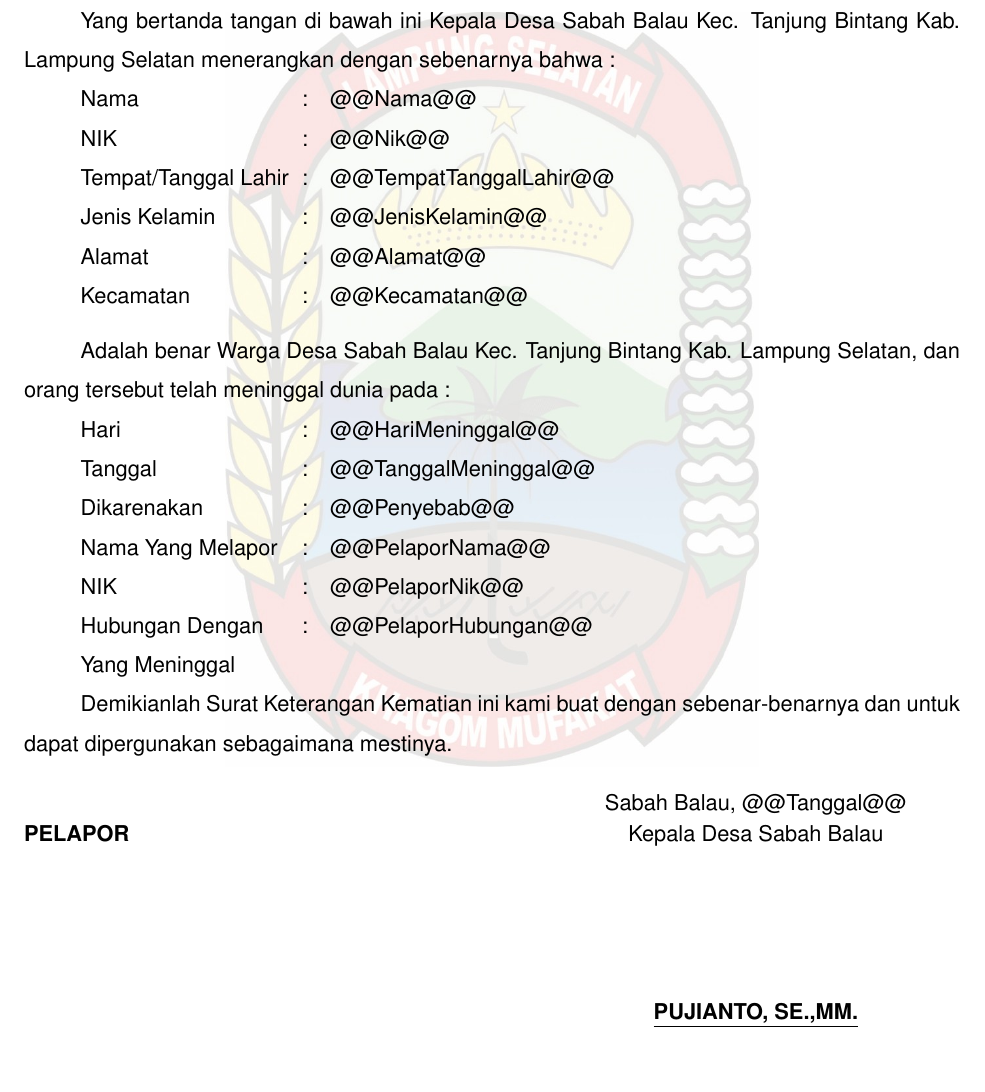
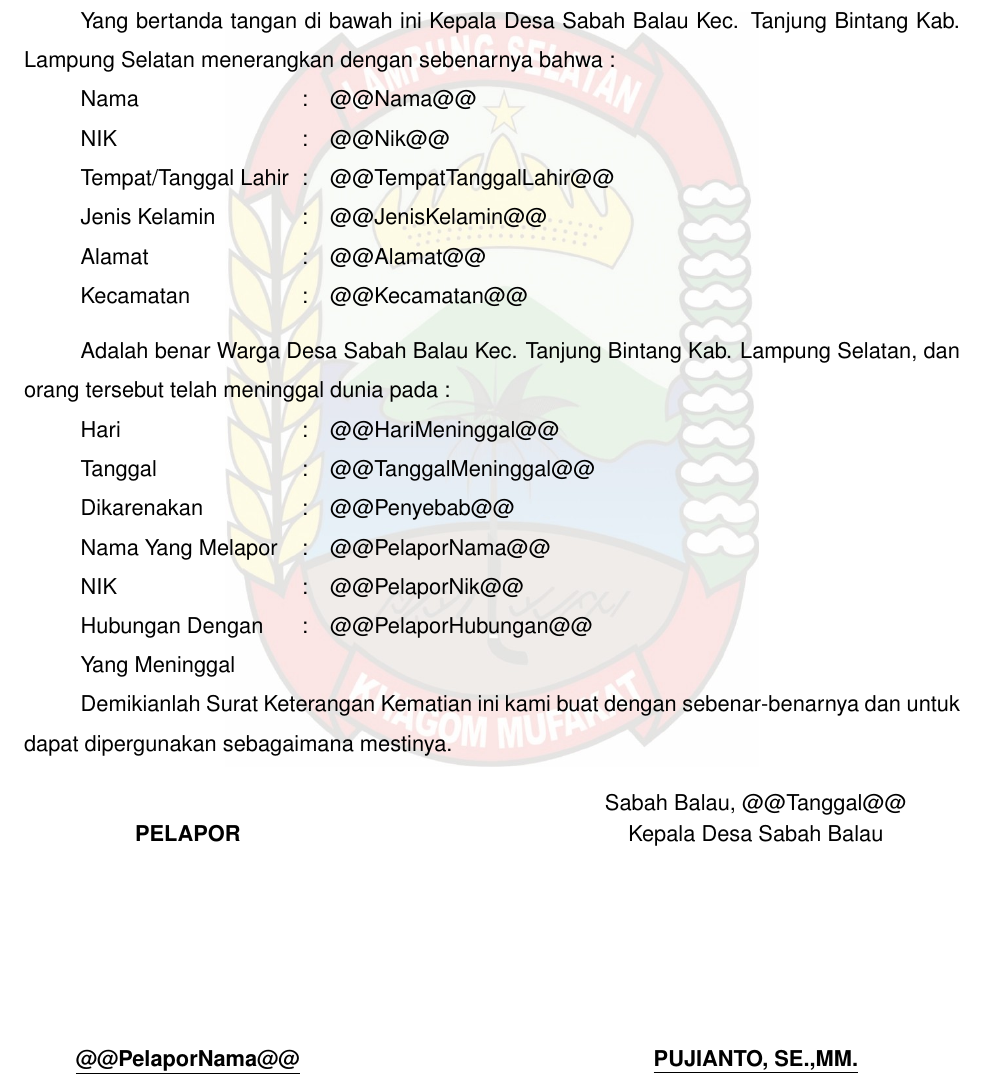
Before and after one commit to dzhark12/E-LayanBot, a LaTeX document (templates/sk_kematian.tex, which reads templates/kopdesa.sty): part of the page, cut so that both start at the same text. Compiled offline with pdfLaTeX.

Commit message:
fix : update template surat latex

```diff
--- a/templates/kopdesa.sty
+++ b/templates/kopdesa.sty
@@ -60,14 +60,17 @@
 % Paragraf badan dengan indentasi awal
 \newcommand{\badan}[1]{\par\noindent\hspace*{1cm}#1\par}
 
-% Blok tanda tangan: teks kiri (mis. Pemohon/PELAPOR) dan blok kanan.
-% \ttdblok{teks kiri}{baris-baris kanan, pisahkan dengan \par}{Nama penanda tangan}
-\newcommand{\ttdblok}[3]{%
+% Blok tanda tangan dua kolom: kiri (pemohon/pelapor) dan kanan (pejabat).
+% \ttdblok{label kiri}{baris-baris kanan, pisahkan dengan \par}{nama pejabat}{nama pemohon/pelapor}
+% Nama pemohon/pelapor sejajar dengan nama pejabat; kosongkan argumen ke-4 bila tidak perlu.
+\newcommand{\namattd}[1]{\def\ttdtmp{#1}\ifx\ttdtmp\empty\else{\bfseries\underline{#1}}\fi}
+\newcommand{\ttdblok}[4]{%
   \par\noindent
-  \begin{minipage}[t]{0.35\textwidth}\setstretch{1.15}\hspace*{1cm}#1\end{minipage}%
+  \begin{minipage}[t][4.2cm][t]{0.35\textwidth}\centering\setstretch{1.15}#1\end{minipage}%
   \hfill
-  \begin{minipage}[t]{7.2cm}\centering\setstretch{1.15}
-    #2\par\vspace{2.6cm}
-    {\bfseries\underline{#3}}\par
-  \end{minipage}\par}
+  \begin{minipage}[t][4.2cm][t]{7.2cm}\centering\setstretch{1.15}#2\end{minipage}\par
+  \noindent
+  \begin{minipage}[t]{0.35\textwidth}\centering\setstretch{1.15}\namattd{#4}\end{minipage}%
+  \hfill
+  \begin{minipage}[t]{7.2cm}\centering\setstretch{1.15}\namattd{#3}\end{minipage}\par}
 \endinput
--- a/templates/sk_kematian.tex
+++ b/templates/sk_kematian.tex
@@ -26,5 +26,5 @@
 \badan{Demikianlah Surat Keterangan Kematian ini kami buat dengan sebenar-benarnya dan untuk dapat dipergunakan sebagaimana mestinya.}
 
 \vspace{10pt}
-\ttdblok{\mbox{}\par\textbf{PELAPOR}}{Sabah Balau, @@Tanggal@@\par Kepala Desa Sabah Balau}{PUJIANTO, SE.,MM.}
+\ttdblok{\mbox{}\par\textbf{PELAPOR}}{Sabah Balau, @@Tanggal@@\par Kepala Desa Sabah Balau}{PUJIANTO, SE.,MM.}{@@PelaporNama@@}
 \end{document}
```
Also changed, not shown: templates/sk_domisili.tex (+1 -1 lines), templates/sk_tidak_mampu.tex (+1 -1 lines), templates/sk_usaha.tex (+1 -1 lines).
